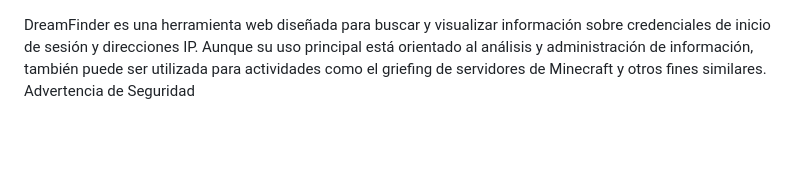
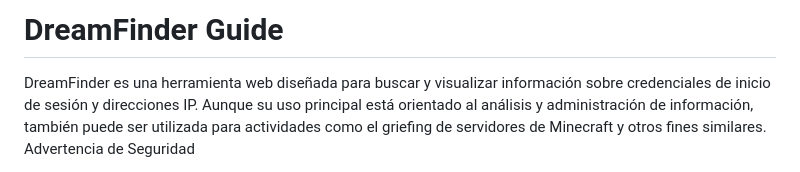
Before and after one commit to GhostIsLegit/DreamFinder-Web-Source, a Markdown page: README.md, the part around one of its changes. GitHub-like rendering; blank space fills up the shorter version.

```diff
--- a/README.md
+++ b/README.md
@@ -1,3 +1,5 @@
+# DreamFinder Guide
+
 DreamFinder es una herramienta web diseñada para buscar y visualizar información sobre credenciales de inicio de sesión y direcciones IP. Aunque su uso principal está orientado al análisis y administración de información, también puede ser utilizada para actividades como el griefing de servidores de Minecraft y otros fines similares.
 Advertencia de Seguridad
 
```
Also changed, not shown: other parts of README.md (+4 -4 lines).
